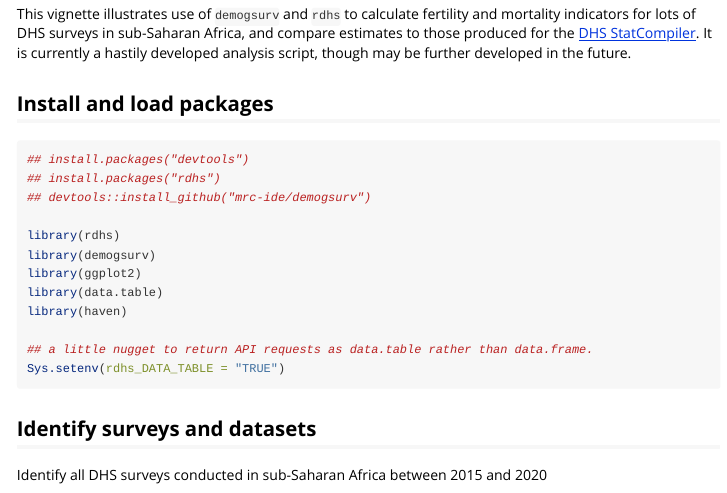
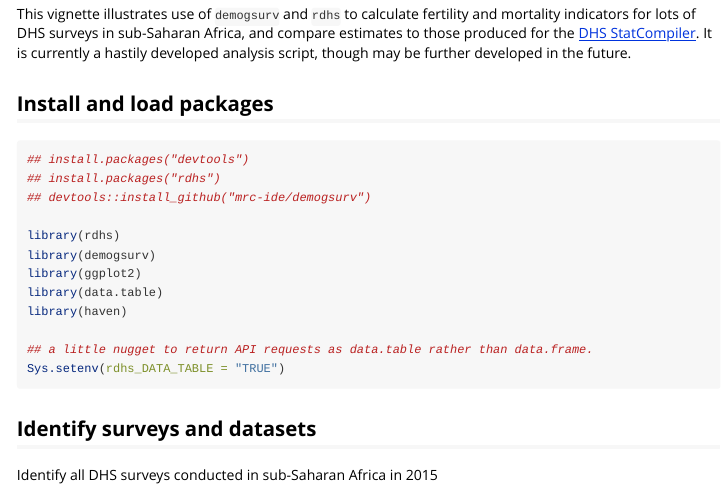
Before and after one commit to mrc-ide/demogsurv, an R Markdown document (vignettes/rdhs-integration.Rmd): the page in a window 1100 px wide, from 160 px down. Rendered offline with R 4.5, knitr and Pandoc, with nearby package versions; some code elsewhere in the file could not run offline; long lines of code are wrapped.

Commit message:
reduce to just 1 survey year for rdhs vignette

````diff
--- a/vignettes/rdhs-integration.Rmd
+++ b/vignettes/rdhs-integration.Rmd
@@ -34,7 +34,7 @@ Sys.setenv(rdhs_DATA_TABLE = "TRUE")
 
 ## Identify surveys and datasets
 
-Identify all DHS surveys conducted in sub-Saharan Africa between 2015 and 2020
+Identify all DHS surveys conducted in sub-Saharan Africa in 2015
 
 ```{r dhs_surveys}
 countries <- dhs_countries()
````
Also changed, not shown: vignettes/rdhs-integration.Rmd (2 more changed lines).
